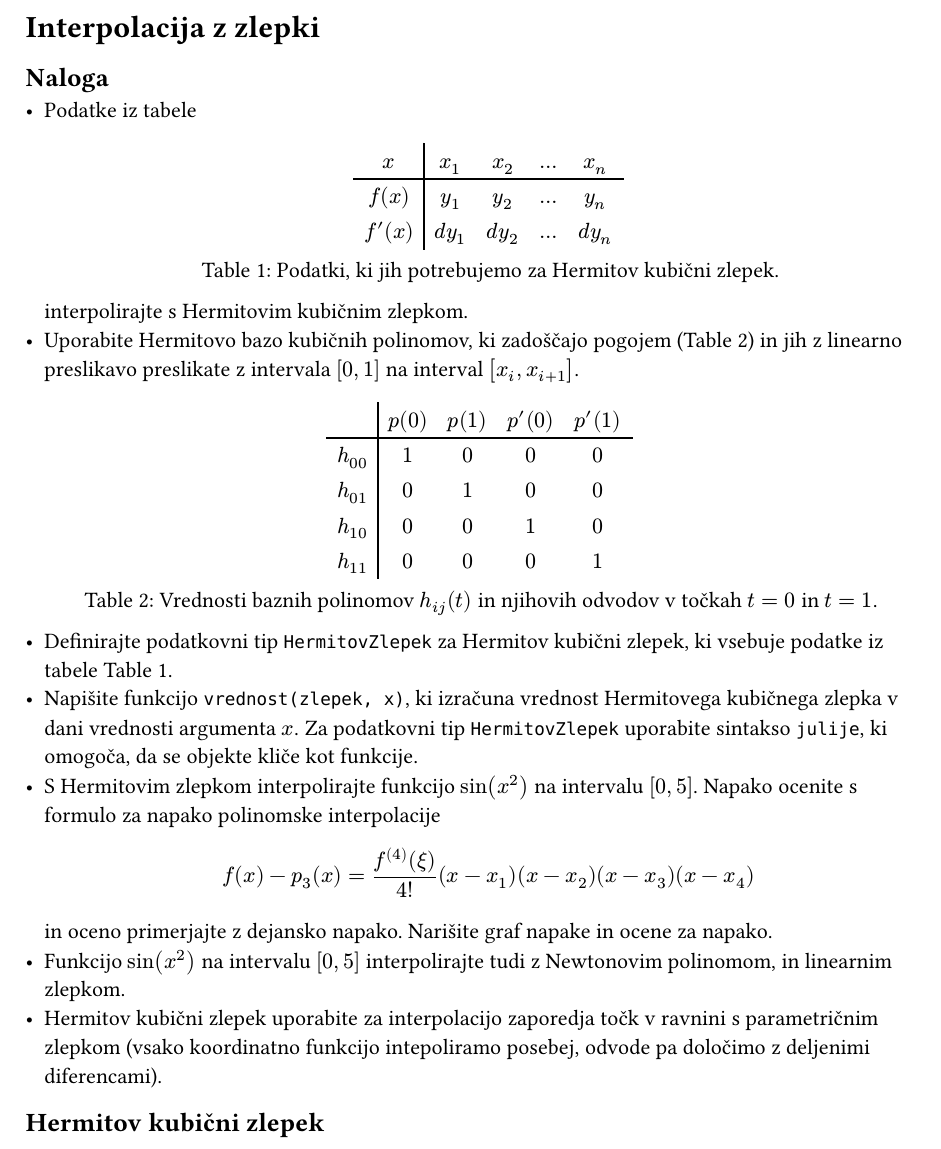
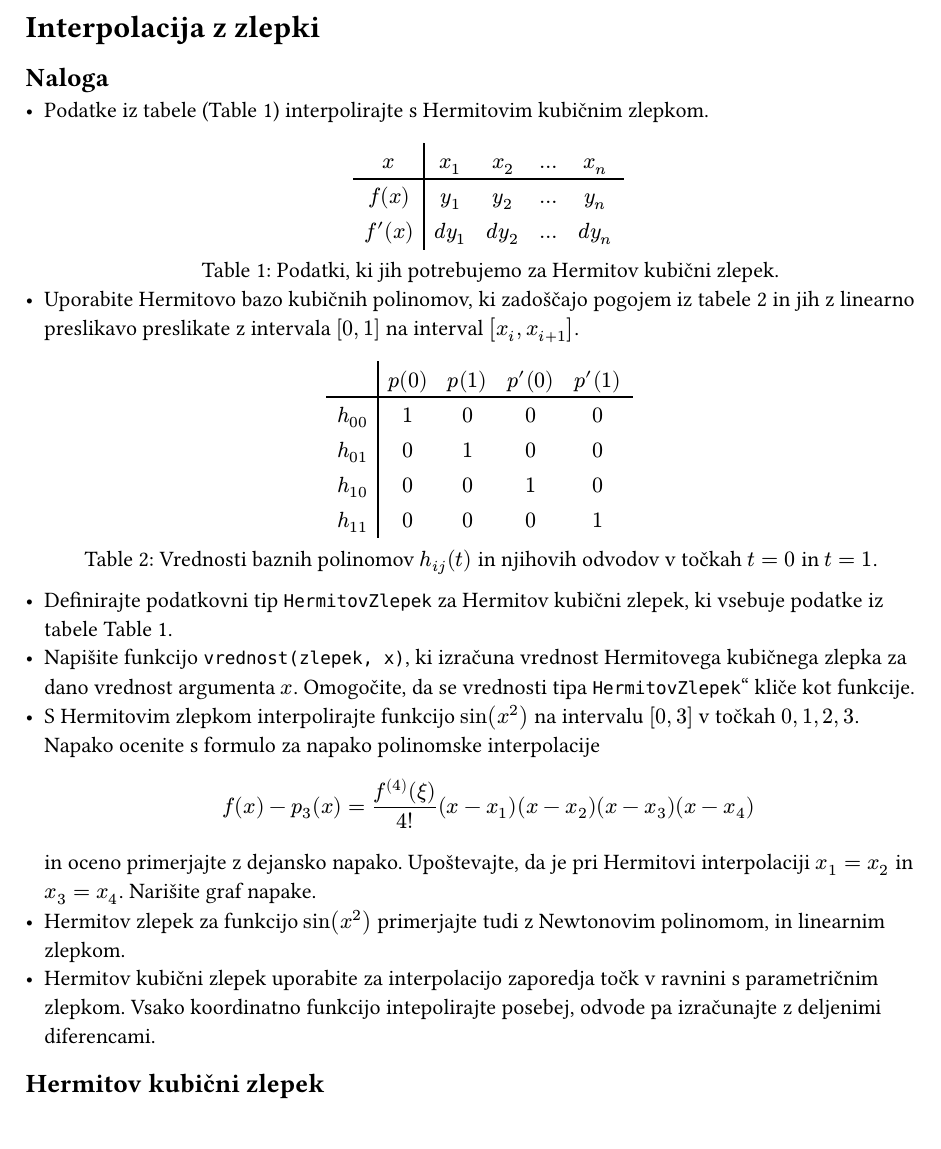
Before and after one commit to mrcinv/nummat-julia, a Typst document (12_hermitov_zlepek.typ): part of the page, cut so that both start at the same text. Compiled offline with Typst 0.15.

Commit message:
Dopolni 12. vajo

```diff
--- a/12_hermitov_zlepek.typ
+++ b/12_hermitov_zlepek.typ
@@ -12,8 +15,7 @@
     $f'(x)$, $d y_1$, $d y_2$, $dots$, $d y_n$),
     caption: [Podatki, ki jih potrebujemo za Hermitov kubični zlepek.]
   )<hermitovi-podatki>
-  interpolirajte s #link("https://en.wikipedia.org/wiki/Cubic_Hermite_spline")[Hermitovim kubičnim zlepkom].
-- Uporabite Hermitovo bazo kubičnih polinomov, ki zadoščajo pogojem (@hermitova-baza) in
+- Uporabite Hermitovo bazo kubičnih polinomov, ki zadoščajo pogojem iz @hermitova-baza[tabele] in
   jih z linearno preslikavo preslikate z intervala $[0, 1]$ na interval $[x_i, x_(i+1)]$.
 
 #figure(
@@ -29,15 +31,21 @@
 caption: [Vrednosti baznih polinomov $h_(i j)(t)$ in njihovih odvodov v točkah $t=0$ in $t=1$.]
 )<hermitova-baza>
 - Definirajte podatkovni tip `HermitovZlepek` za Hermitov kubični zlepek, ki vsebuje podatke iz tabele @hermitovi-podatki.
-- Napišite funkcijo `vrednost(zlepek, x)`, ki izračuna vrednost Hermitovega kubičnega zlepka v dani vrednosti argumenta $x$. Za podatkovni tip `HermitovZlepek` uporabite sintakso `julije`, ki omogoča, da se #link("https://docs.julialang.org/en/v1/manual/methods/#Function-like-objects")[objekte kliče kot funkcije].
-- S Hermitovim zlepkom interpolirajte funkcijo $sin(x^2)$ na intervalu $[0, 5]$.
-  Napako ocenite s formulo za napako polinomske interpolacije
+- Napišite funkcijo `vrednost(zlepek, x)`, ki izračuna vrednost Hermitovega kubičnega zlepka za dano
+  vrednost argumenta $x$. Omogočite,  da se vrednosti tipa #jl("HermitovZlepek")"
+  #link("https://docs.julialang.org/en/v1/manual/methods/#Function-like-objects")[kliče kot funkcije].
+- S Hermitovim zlepkom interpolirajte funkcijo $sin(x^2)$ na intervalu $[0, 3]$ v točkah
+  $0, 1, 2, 3$. Napako ocenite s formulo za napako polinomske interpolacije
   $
     f(x) - p_3(x) = (f^((4))(xi))/(4!)(x - x_1)(x - x_2)(x - x_3)(x - x_4)
   $
-  in oceno primerjajte z dejansko napako. Narišite graf napake in ocene za napako.
-- Funkcijo $sin(x^2)$ na intervalu $[0, 5]$ interpolirajte tudi z Newtonovim polinomom,
+  in oceno primerjajte z dejansko napako. Upoštevajte, da je pri Hermitovi interpolaciji $x_1=x_2$
+  in $x_3=x_4$. Narišite graf napake.
+- Hermitov zlepek za funkcijo $sin(x^2)$ primerjajte tudi z Newtonovim polinomom,
   in linearnim zlepkom.
-- Hermitov kubični zlepek uporabite za #link("https://en.wikipedia.org/wiki/Cubic_Hermite_spline#Interpolating_a_data_set")[interpolacijo zaporedja točk v ravnini]   s parametričnim zlepkom (vsako koordinatno funkcijo intepoliramo posebej, odvode pa določimo z #link("https://en.wikipedia.org/wiki/Finite_difference")[deljenimi diferencami]).
+- Hermitov kubični zlepek uporabite za
+  #link("https://en.wikipedia.org/wiki/Cubic_Hermite_spline#Interpolating_a_data_set")[interpolacijo zaporedja točk v ravnini]
+  s parametričnim zlepkom. Vsako koordinatno funkcijo intepolirajte posebej,
+  odvode pa izračunajte z #link("https://en.wikipedia.org/wiki/Finite_difference")[deljenimi diferencami].
 
 == Hermitov kubični zlepek<sec:12-hermitov-zlepek>
```
Also changed, not shown: 12_hermitov_zlepek.typ (5 more changed lines).
